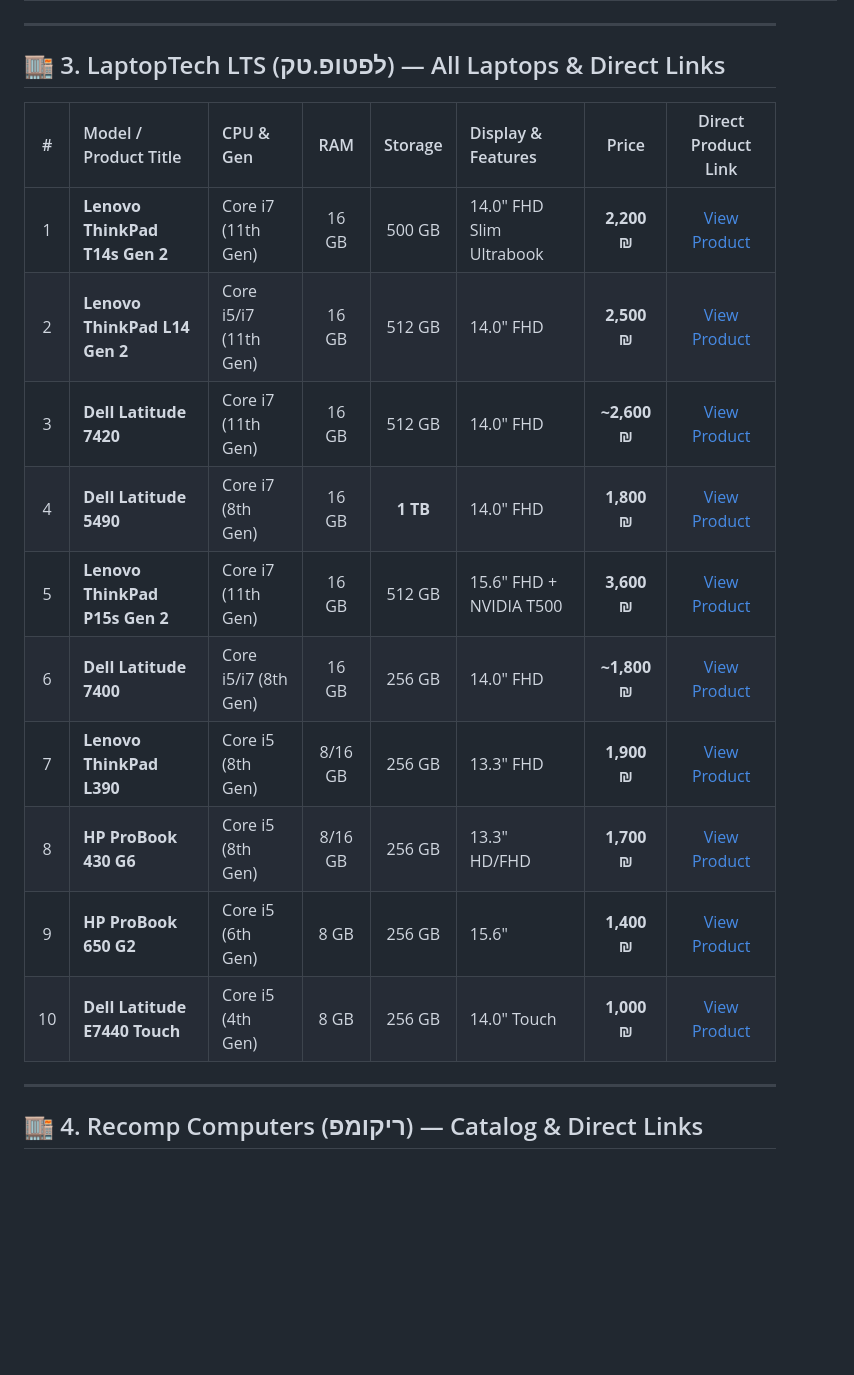
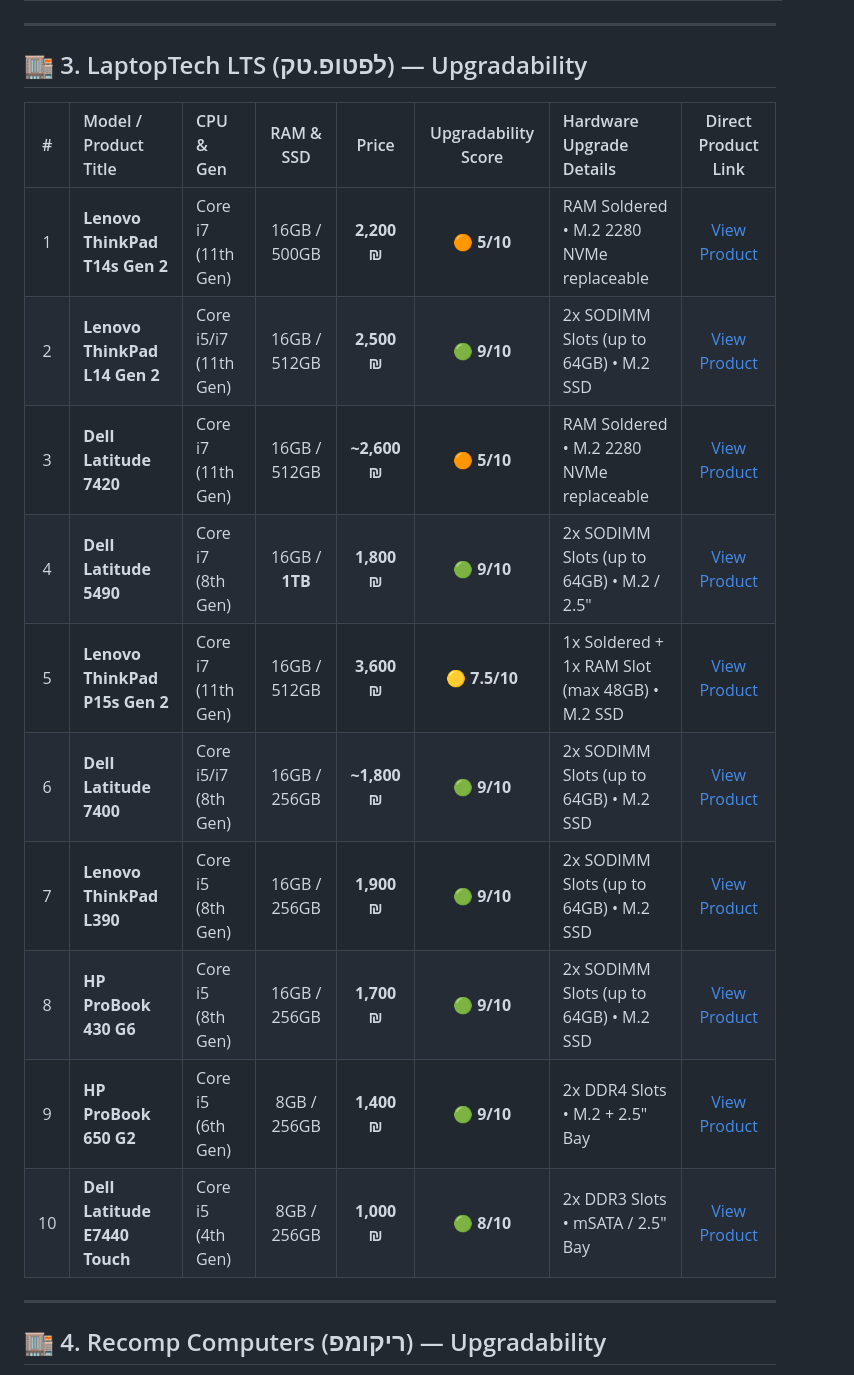
Before and after one commit to elonuziel/second-hand-pc, a Markdown page: summary.md, the part around one of its changes. Drawn GitHub-style; blank space fills up the shorter version.

```diff
--- a/summary.md
+++ b/summary.md
@@ -90,22 +99,22 @@ IT Outlet offers specific discount options. Since coupons usually do not stack (
 
 ---
 
-## 🏬 3. LaptopTech LTS (לפטופ.טק) — All Laptops & Direct Links
+## 🏬 3. LaptopTech LTS (לפטופ.טק) — Upgradability
 
-| # | Model / Product Title | CPU & Gen | RAM | Storage | Display & Features | Price | Direct Product Link |
-| :-: | :--- | :--- | :---: | :---: | :--- | :---: | :---: |
-| 1 | **Lenovo ThinkPad T14s Gen 2** | Core i7 (11th Gen) | 16 GB | 500 GB | 14.0" FHD Slim Ultrabook | **2,200 ₪** | [View Product](https://lts.co.il/product/lenovo-thinkpad-t14s-gen-2/) |
-| 2 | **Lenovo ThinkPad L14 Gen 2** | Core i5/i7 (11th Gen) | 16 GB | 512 GB | 14.0" FHD | **2,500 ₪** | [View Product](https://lts.co.il/product/lenovo-thinkpad-l14-gen-2/) |
-| 3 | **Dell Latitude 7420** | Core i7 (11th Gen) | 16 GB | 512 GB | 14.0" FHD | **~2,600 ₪** | [View Product](https://lts.co.il/product/dell-latitude-7420/) |
-| 4 | **Dell Latitude 5490** | Core i7 (8th Gen) | 16 GB | **1 TB** | 14.0" FHD | **1,800 ₪** | [View Product](https://lts.co.il/product/dell-latitude-5490/) |
-| 5 | **Lenovo ThinkPad P15s Gen 2** | Core i7 (11th Gen) | 16 GB | 512 GB | 15.6" FHD + NVIDIA T500 | **3,600 ₪** | [View Product](https://lts.co.il/product/lenovo-thinkpad-p15s-gen-2/) |
-| 6 | **Dell Latitude 7400** | Core i5/i7 (8th Gen) | 16 GB | 256 GB | 14.0" FHD | **~1,800 ₪** | [View Product](https://lts.co.il/product/dell-latitude-7400/) |
-| 7 | **Lenovo ThinkPad L390** | Core i5 (8th Gen) | 8/16 GB | 256 GB | 13.3" FHD | **1,900 ₪** | [View Product](https://lts.co.il/product/lenovo-thinkpad-l390/) |
-| 8 | **HP ProBook 430 G6** | Core i5 (8th Gen) | 8/16 GB | 256 GB | 13.3" HD/FHD | **1,700 ₪** | [View Product](https://lts.co.il/product/hp-probook-430-g6/) |
-| 9 | **HP ProBook 650 G2** | Core i5 (6th Gen) | 8 GB | 256 GB | 15.6" | **1,400 ₪** | [View Product](https://lts.co.il/product/hp-probook-650-g2/) |
-| 10 | **Dell Latitude E7440 Touch** | Core i5 (4th Gen) | 8 GB | 256 GB | 14.0" Touch | **1,000 ₪** | [View Product](https://lts.co.il/product/dell-latitude-e7440/) |
+| # | Model / Product Title | CPU & Gen | RAM & SSD | Price | Upgradability Score | Hardware Upgrade Details | Direct Product Link |
+| :-: | :--- | :--- | :---: | :---: | :---: | :--- | :---: |
+| 1 | **Lenovo ThinkPad T14s Gen 2** | Core i7 (11th Gen) | 16GB / 500GB | **2,200 ₪** | 🟠 **5/10** | RAM Soldered • M.2 2280 NVMe replaceable | [View Product](https://lts.co.il/product/lenovo-thinkpad-t14s-gen-2/) |
+| 2 | **Lenovo ThinkPad L14 Gen 2** | Core i5/i7 (11th Gen) | 16GB / 512GB | **2,500 ₪** | 🟢 **9/10** | 2x SODIMM Slots (up to 64GB) • M.2 SSD | [View Product](https://lts.co.il/product/lenovo-thinkpad-l14-gen-2/) |
+| 3 | **Dell Latitude 7420** | Core i7 (11th Gen) | 16GB / 512GB | **~2,600 ₪** | 🟠 **5/10** | RAM Soldered • M.2 2280 NVMe replaceable | [View Product](https://lts.co.il/product/dell-latitude-7420/) |
+| 4 | **Dell Latitude 5490** | Core i7 (8th Gen) | 16GB / **1TB** | **1,800 ₪** | 🟢 **9/10** | 2x SODIMM Slots (up to 64GB) • M.2 / 2.5" | [View Product](https://lts.co.il/product/dell-latitude-5490/) |
+| 5 | **Lenovo ThinkPad P15s Gen 2** | Core i7 (11th Gen) | 16GB / 512GB | **3,600 ₪** | 🟡 **7.5/10** | 1x Soldered + 1x RAM Slot (max 48GB) • M.2 SSD | [View Product](https://lts.co.il/product/lenovo-thinkpad-p15s-gen-2/) |
+| 6 | **Dell Latitude 7400** | Core i5/i7 (8th Gen) | 16GB / 256GB | **~1,800 ₪** | 🟢 **9/10** | 2x SODIMM Slots (up to 64GB) • M.2 SSD | [View Product](https://lts.co.il/product/dell-latitude-7400/) |
+| 7 | **Lenovo ThinkPad L390** | Core i5 (8th Gen) | 16GB / 256GB | **1,900 ₪** | 🟢 **9/10** | 2x SODIMM Slots (up to 64GB) • M.2 SSD | [View Product](https://lts.co.il/product/lenovo-thinkpad-l390/) |
+| 8 | **HP ProBook 430 G6** | Core i5 (8th Gen) | 16GB / 256GB | **1,700 ₪** | 🟢 **9/10** | 2x SODIMM Slots (up to 64GB) • M.2 SSD | [View Product](https://lts.co.il/product/hp-probook-430-g6/) |
+| 9 | **HP ProBook 650 G2** | Core i5 (6th Gen) | 8GB / 256GB | **1,400 ₪** | 🟢 **9/10** | 2x DDR4 Slots • M.2 + 2.5" Bay | [View Product](https://lts.co.il/product/hp-probook-650-g2/) |
+| 10 | **Dell Latitude E7440 Touch** | Core i5 (4th Gen) | 8GB / 256GB | **1,000 ₪** | 🟢 **8/10** | 2x DDR3 Slots • mSATA / 2.5" Bay | [View Product](https://lts.co.il/product/dell-latitude-e7440/) |
 
 ---
 
-## 🏬 4. Recomp Computers (ריקומפ) — Catalog & Direct Links
+## 🏬 4. Recomp Computers (ריקומפ) — Upgradability
 
```
Also changed, not shown: other parts of summary.md (+68 -63 lines).
